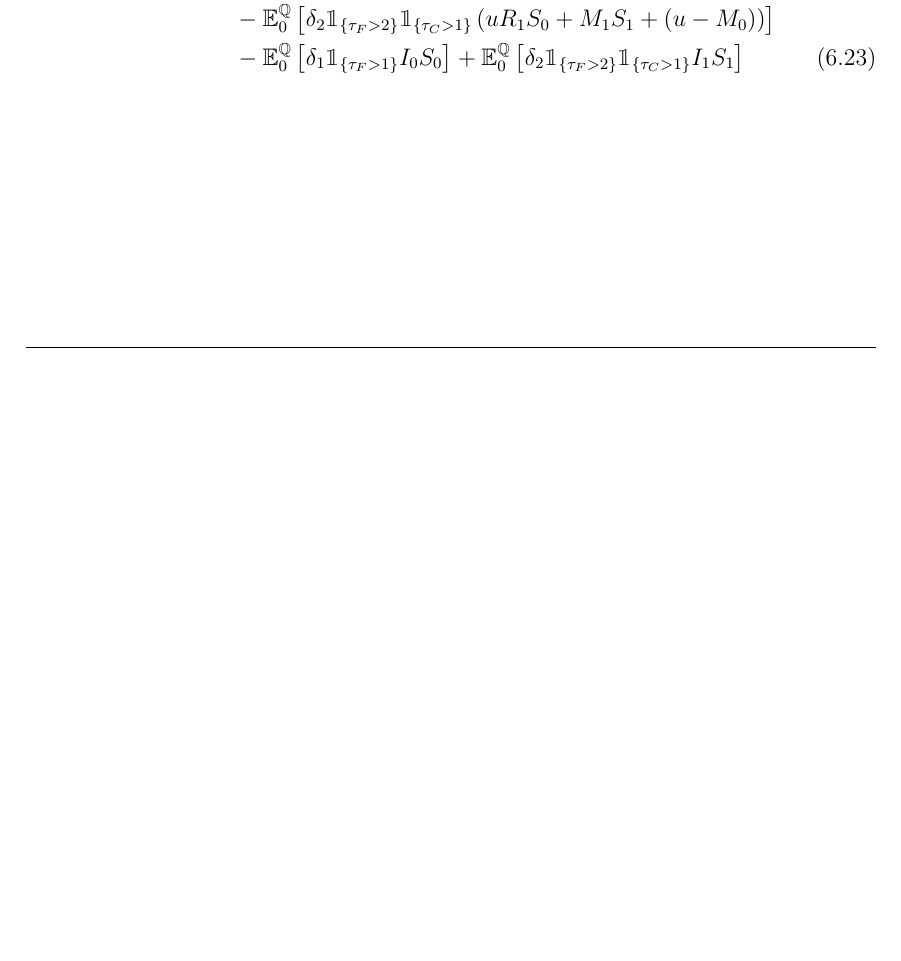
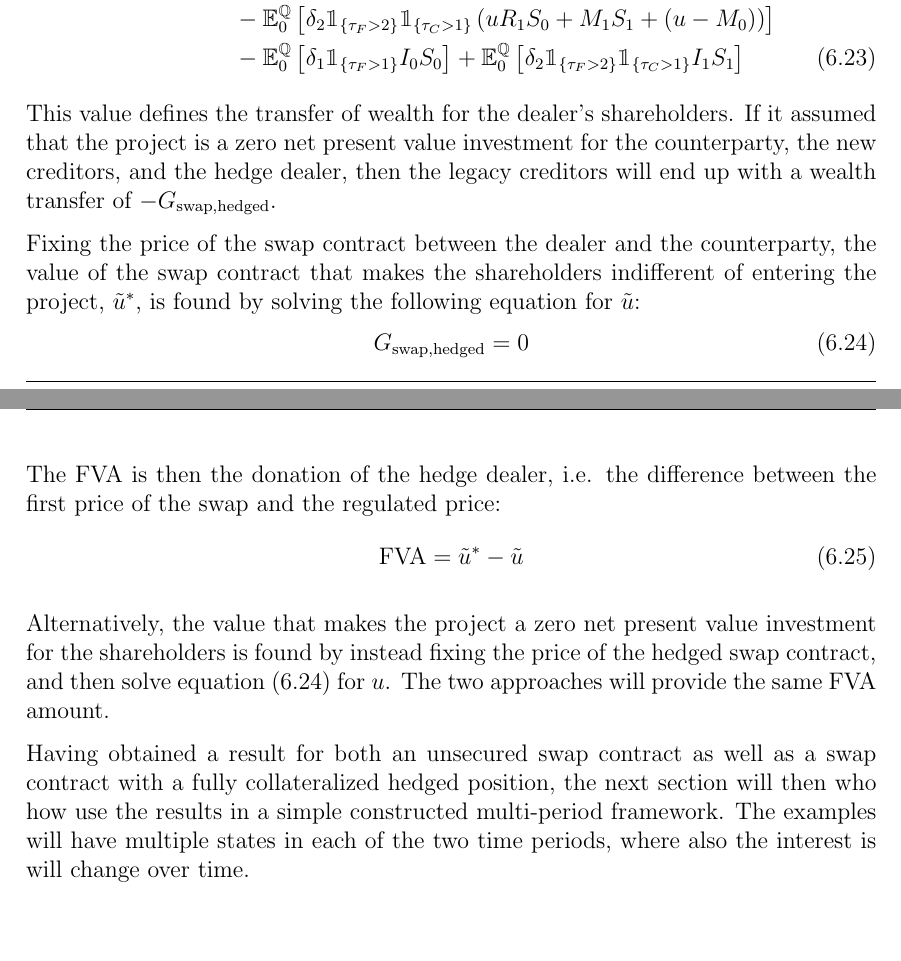
Before and after one commit to sebastianbaltser/master-thesis, a LaTeX thesis (thesis/main.tex, which reads thesis/content/body-matter/swap-contract/secured-swap-valuation.tex): part of page 68 of 69 before the commit and two parts of pages 68 and 69 of 70 after it, the two joined at a grey line, cut so that both start at the same text, the shorter picture padded with empty space. Compiled offline with pdfLaTeX.

Commit message:
Finish swap contract derivation section

```diff
--- a/thesis/content/body-matter/swap-contract/secured-swap-valuation.tex
+++ b/thesis/content/body-matter/swap-contract/secured-swap-valuation.tex
@@ -302,4 +302,29 @@
         %     \right]
         % \end{align}
 
+        This value defines the transfer of wealth for the dealer's shareholders.
+        If it assumed that the project is a zero net present value investment for the counterparty, the new creditors, and the hedge dealer,
+        then the legacy creditors will end up with a wealth transfer of $-G_{\text{swap,hedged}}$.
+
+        Fixing the price of the swap contract between the dealer and the counterparty,
+        the value of the swap contract that makes the shareholders indifferent of entering the project, $\tilde{u}^{\ast}$,
+        is found by solving the following equation for $\tilde{u}$:
+        \begin{equation}
+            G_{\text{swap,hedged}} = 0
+            \label{eqn:shareholder-breakeven-swap-hedged}
+        \end{equation}
+        The \FVA/ is then the donation of the hedge dealer, i.e. the difference between the first price of the swap and the regulated price:
+        \begin{equation}
+            \FVA/ = \tilde{u}^{\ast} - \tilde{u}
+        \end{equation}
+
+        Alternatively, the value that makes the project a zero net present value investment for the shareholders is found by instead fixing the price of the hedged swap contract,
+        and then solve \cref{eqn:shareholder-breakeven-swap-hedged}
+        for $u$.
+        The two approaches will provide the same \FVA/ amount.
+
+        Having obtained a result for both an unsecured swap contract as well as a swap contract with a fully collateralized hedged position,
+        the next section will then who how use the results in a simple constructed multi-period framework.
+        The examples will have multiple states in each of the two time periods, where also the interest is will change over time.
+
 \end{document}
```
